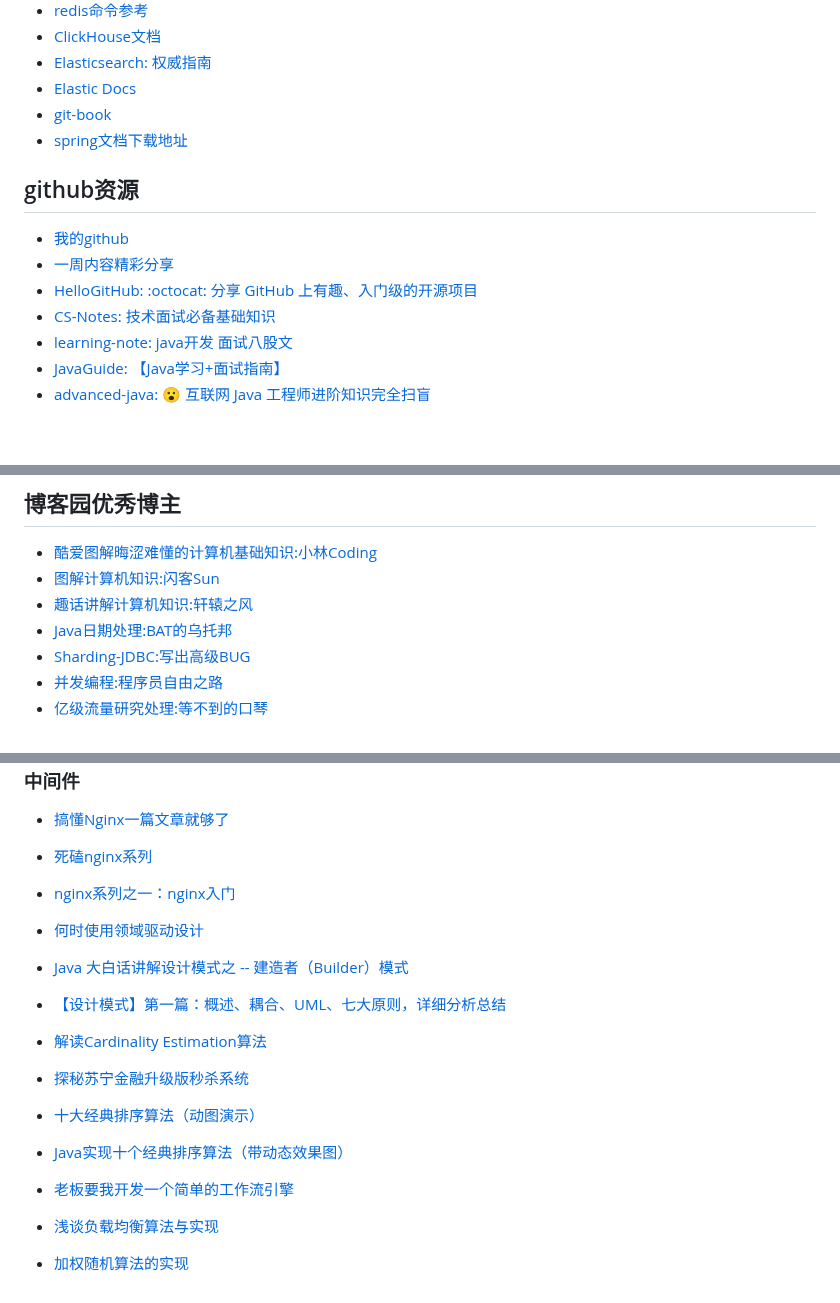
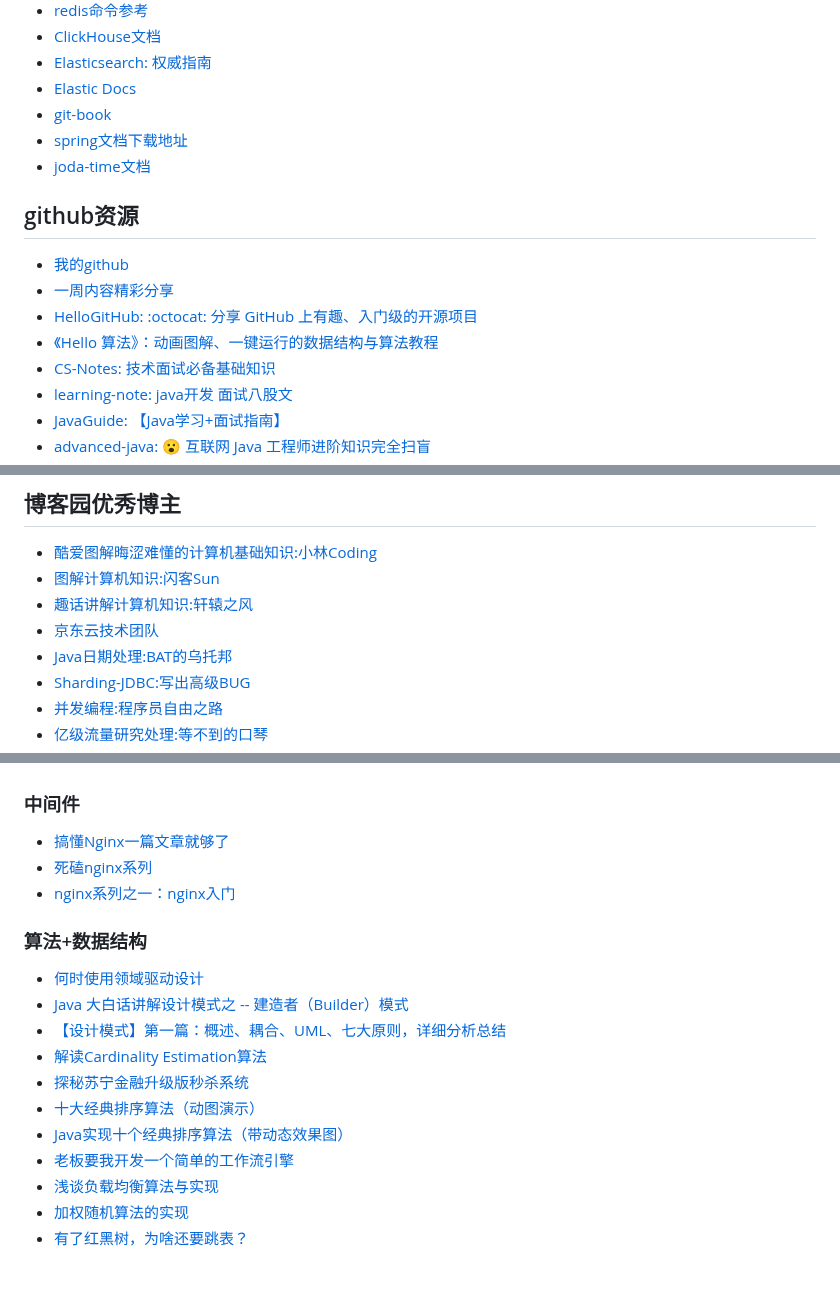
Before and after one commit to carpenter-yan/learn_home, a Markdown page: resource.md, 3 parts joined by grey strips. Rendered like a GitHub page; blank space fills up the shorter version.

Commit message:
增加joda-time文档

```diff
--- a/resource.md
+++ b/resource.md
@@ -23,11 +23,13 @@
 - [Elastic Docs](https://www.elastic.co/guide/index.html)
 - [git-book](https://book.git-scm.com/)
 - [spring文档下载地址](https://docs.spring.io/spring-framework/docs/)
+- [joda-time文档](https://www.joda.org/joda-time/)
 
 ## github资源
 - [我的github](https://github.com/carpenter-yan)
 - [一周内容精彩分享](https://github.com/wmyskxz/weekly)
 - [HelloGitHub: :octocat: 分享 GitHub 上有趣、入门级的开源项目](https://github.com/521xueweihan/HelloGitHub)
+- [《Hello 算法》：动画图解、一键运行的数据结构与算法教程](https://github.com/krahets/hello-algo)
 - [CS-Notes: 技术面试必备基础知识](https://github.com/CyC2018/CS-Notes)
 - [learning-note: java开发 面试八股文](https://github.com/rbmonster/learning-note)
 - [JavaGuide: 【Java学习+面试指南】](https://github.com/Snailclimb/JavaGuide)
@@ -64,6 +66,7 @@
 - [酷爱图解晦涩难懂的计算机基础知识:小林Coding](https://www.cnblogs.com/xiaolincoding/)
 - [图解计算机知识:闪客Sun](https://www.cnblogs.com/flashsun/)
 - [趣话讲解计算机知识:轩辕之风](https://www.cnblogs.com/xuanyuan/)
+- [京东云技术团队](https://www.cnblogs.com/jingdongkeji/)
 - [Java日期处理:BAT的乌托邦](https://www.cnblogs.com/yourbatman/category/1918594.html)
 - [Sharding-JDBC:写出高级BUG](https://www.cnblogs.com/warehouse/)
 - [并发编程:程序员自由之路](https://www.cnblogs.com/54chensongxia/category/1583159.html)
@@ -184,6 +187,7 @@
 - [死磕nginx系列](https://www.cnblogs.com/biglittleant/p/8979966.html)
 - [nginx系列之一：nginx入门](https://blog.csdn.net/qq_29677867/article/details/90112120)
 
+### 算法+数据结构
 - [何时使用领域驱动设计](https://www.cnblogs.com/daxnet/p/15177443.html)
 - [Java 大白话讲解设计模式之 -- 建造者（Builder）模式](https://www.jianshu.com/p/afe090b2e19c)
 - [【设计模式】第一篇：概述、耦合、UML、七大原则，详细分析总结](https://www.cnblogs.com/ideal-20/p/13876651.html)
@@ -194,3 +198,4 @@
 - [老板要我开发一个简单的工作流引擎](https://www.cnblogs.com/duck-and-duck/p/14436373.html)
 - [浅谈负载均衡算法与实现](https://www.cnblogs.com/CodeBear/p/10508880.html)
 - [加权随机算法的实现](https://www.iteye.com/blog/veiking-2309132)
+- [有了红黑树，为啥还要跳表？](https://www.cnblogs.com/linvanda/p/17538558.html)
```
